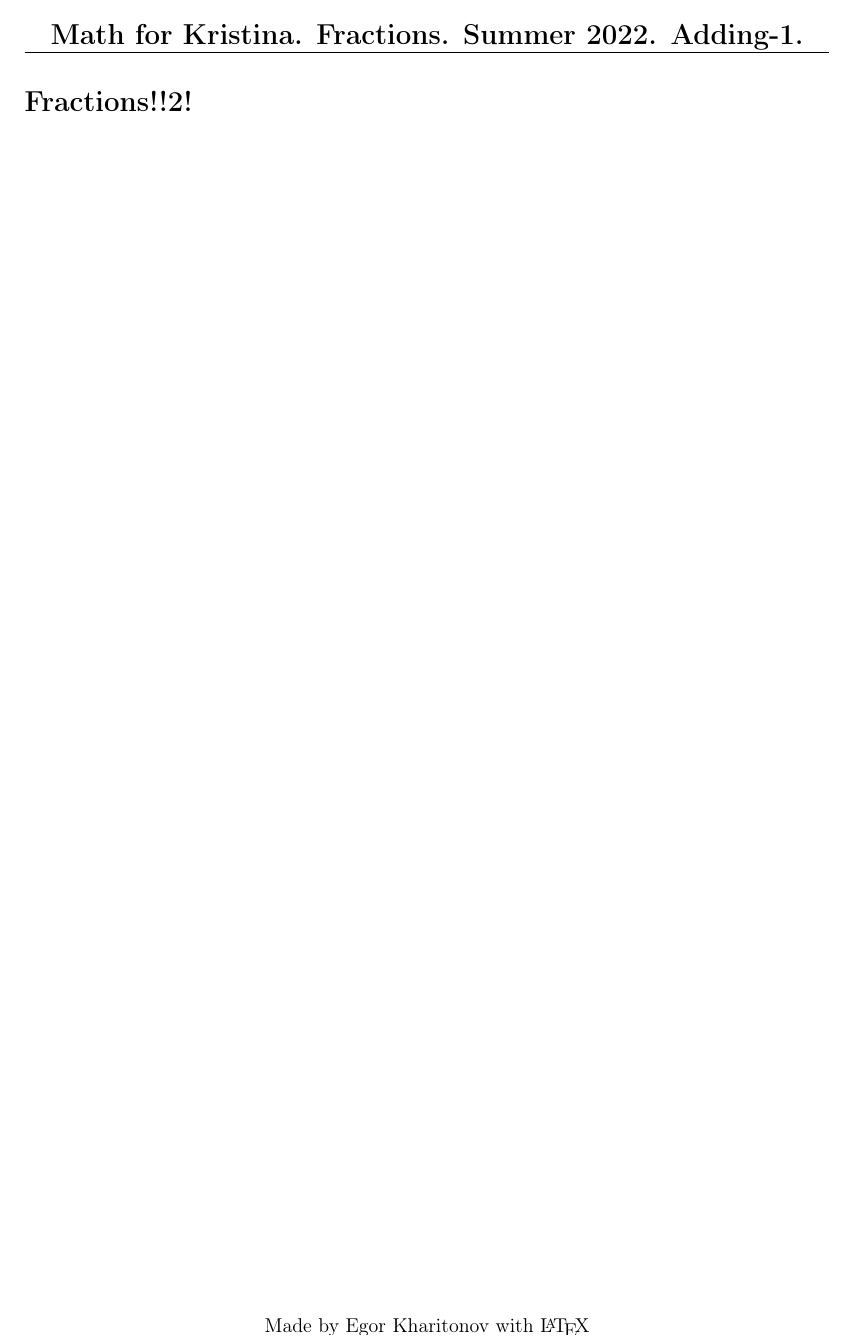
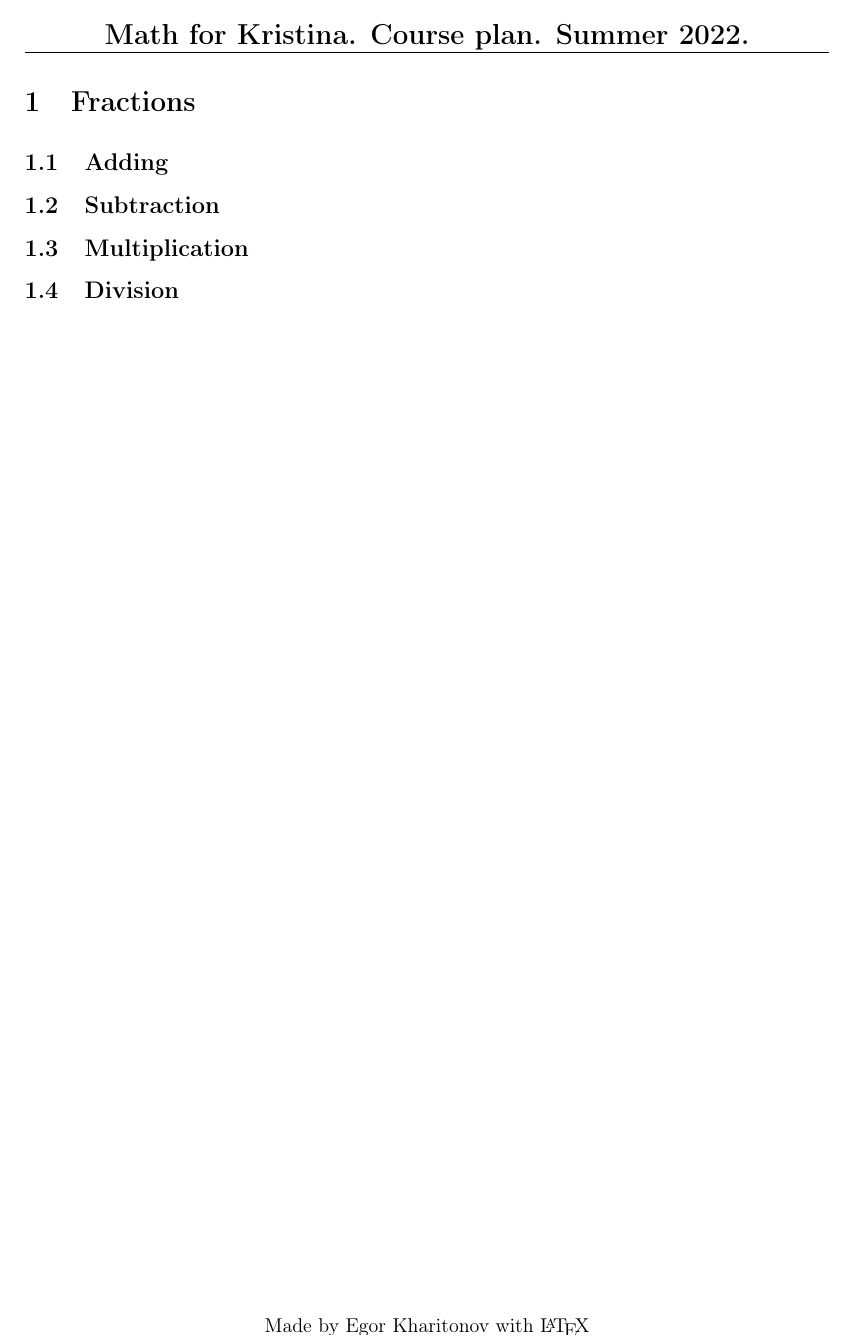
Before and after one commit to kharitonov-egor/latex-math, a LaTeX document (course.tex): the whole page. Compiled offline with pdfLaTeX.

Commit message:
added fractions subsections and gitignore file

```diff
--- a/course.tex
+++ b/course.tex
@@ -11,7 +11,7 @@
 \fancyhf{}
 \fancyhead[R]{}
 \fancyfoot[C]{Made by Egor Kharitonov with \LaTeX}
-\fancyhead[C]{{\Large \textbf{Math for Kristina. Fractions. Summer 2022. Adding-1.}}}
+\fancyhead[C]{{\Large \textbf{Math for Kristina. Course plan. Summer 2022.}}}
 \headsep=10mm
 \usepackage{xcolor}
 \setlength{\footskip}{12.0pt}
@@ -21,8 +21,12 @@
 
 \begin{document}
 
-	{\Large \section* {Fractions!!2!}}
+	{\Large \section {Fractions}}
 
+	\subsection{Adding}
+	\subsection{Subtraction}
+	\subsection{Multiplication}
+	\subsection{Division}
 
 
 
```
Also changed, not shown: course.pdf, 6 other files.
